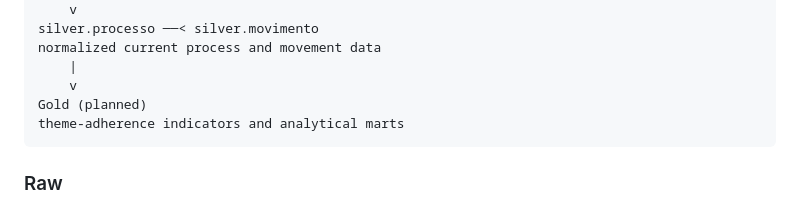
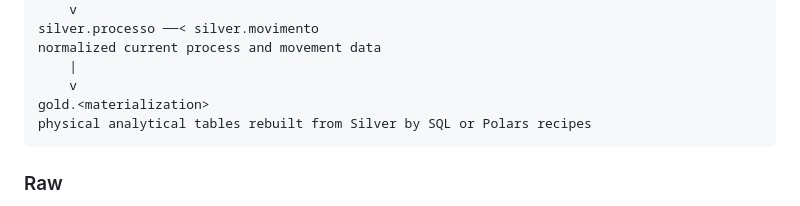
Before and after one commit to DataTechApi/DataLaw, a Markdown page: docs/architecture/medallion.md, the part around one of its changes. Drawn GitHub-style.

````diff
--- a/docs/architecture/medallion.md
+++ b/docs/architecture/medallion.md
@@ -29,8 +29,8 @@ silver.processo ──< silver.movimento
 normalized current process and movement data
     |
     v
-Gold (planned)
-theme-adherence indicators and analytical marts
+gold.<materialization>
+physical analytical tables rebuilt from Silver by SQL or Polars recipes
 ```
 
 ### Raw
````
Also changed, not shown: other parts of docs/architecture/medallion.md (+43 -6 lines), docs/architecture/gold.md (added, +115 -0 lines).
